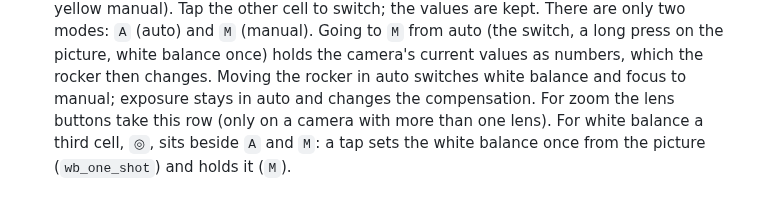
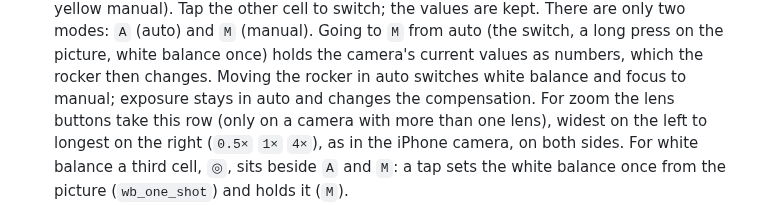
Before and after one commit to Eyevinn/tallycam, a Markdown page: docs/UI_DESIGN.md, the part around the change. GitHub-like rendering.

Commit message:
UI design: lens buttons widest to longest, left to right
Co-Authored-By: Claude Opus 5.5 <noreply@anthropic.com>

```diff
--- a/docs/UI_DESIGN.md
+++ b/docs/UI_DESIGN.md
@@ -161,7 +161,9 @@ Right side shown; the left one is its mirror image.
   white balance once) holds the camera's current values as numbers, which
   the rocker then changes. Moving the rocker in auto switches white balance
   and focus to manual; exposure stays in auto and changes the compensation. For zoom
-  the lens buttons take this row (only on a camera with more than one lens).
+  the lens buttons take this row (only on a camera with more than one lens),
+  widest on the left to longest on the right (`0.5×` `1×` `4×`), as in the
+  iPhone camera, on both sides.
   For white balance a third cell, `◎`, sits beside `A` and `M`: a tap sets
   the white balance once from the picture (`wb_one_shot`) and holds it (`M`).
 - **A colour per group,** so the usual setup is recognised at a glance (blue
```
